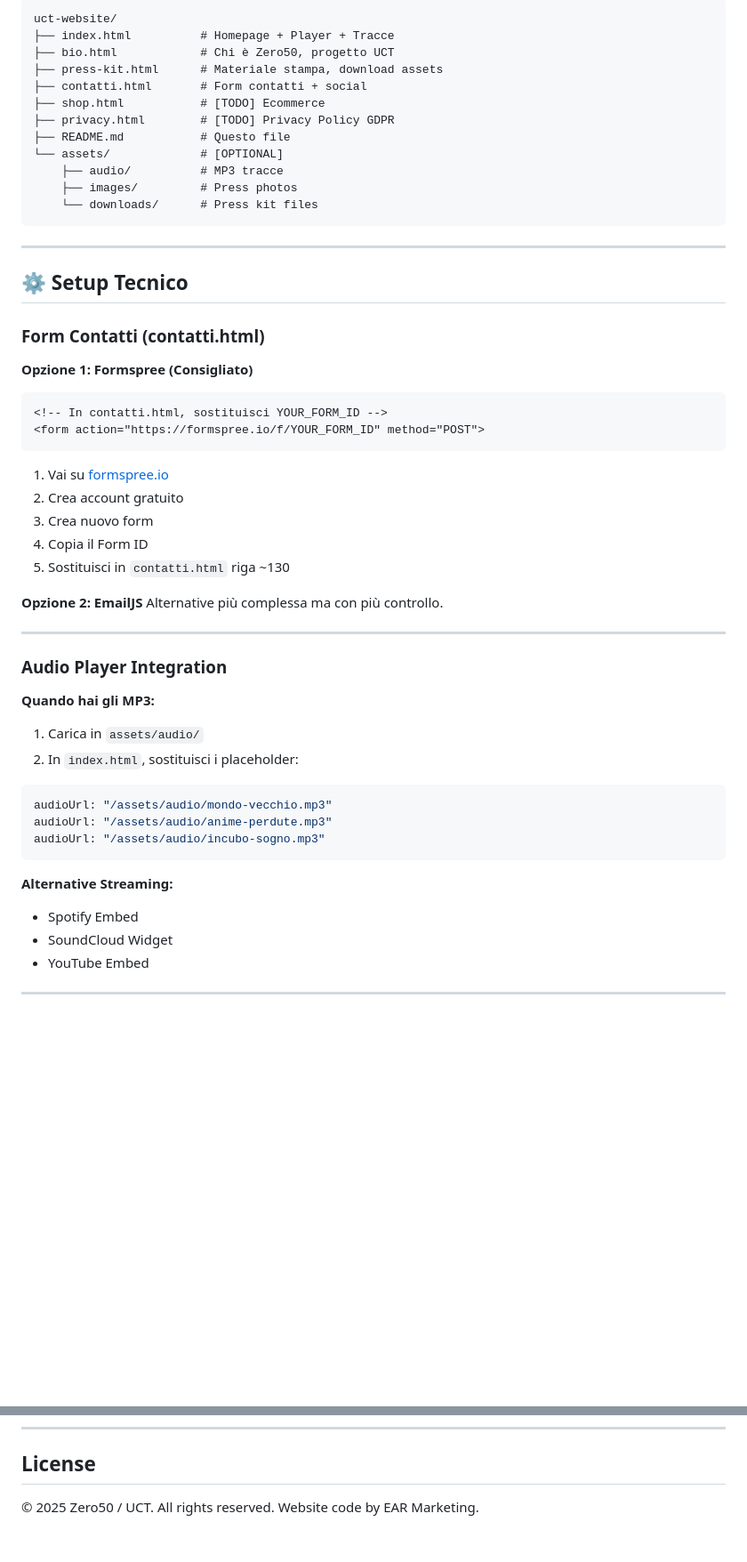
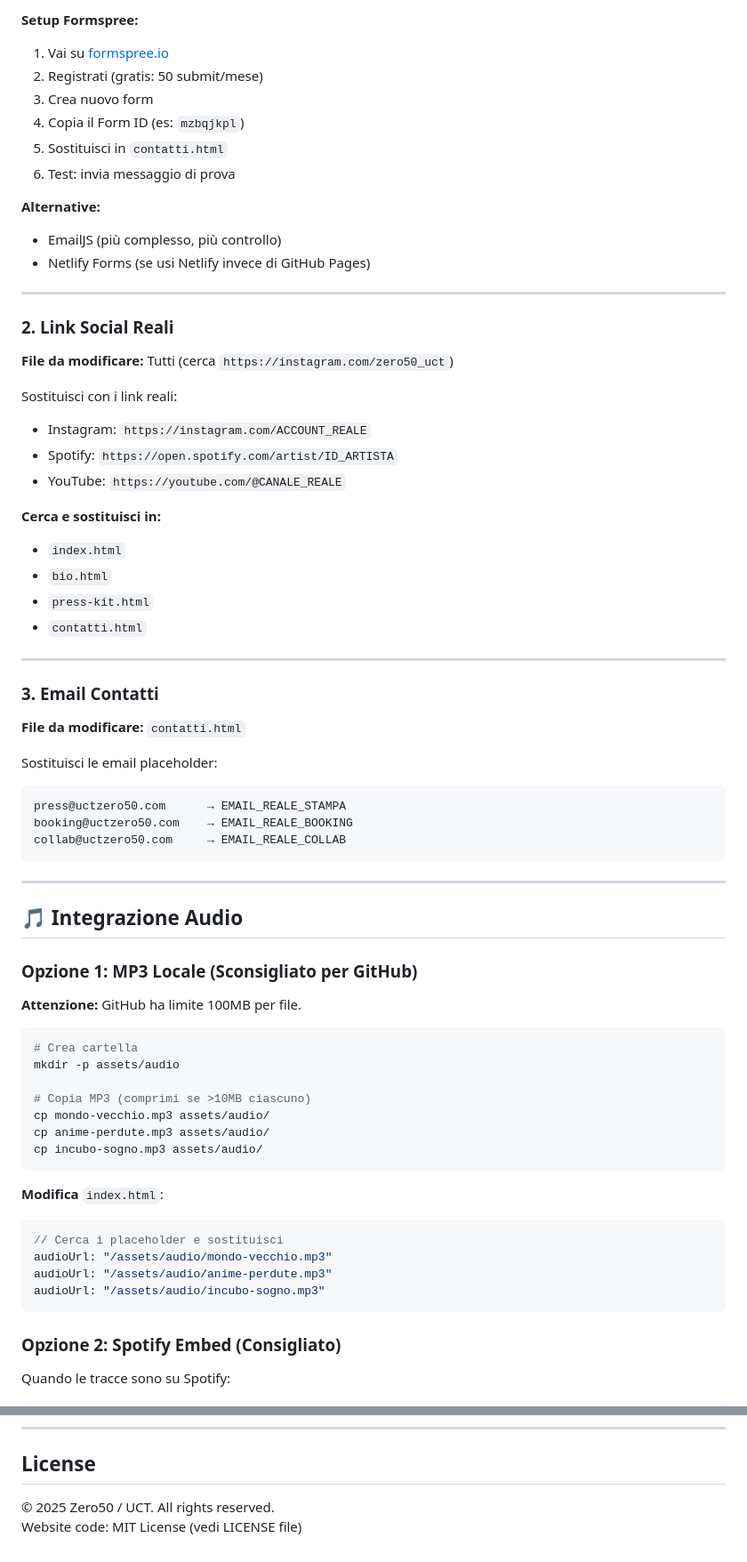
Before and after one commit to raydalessandro/zero50_website, a Markdown page: README.md, 2 parts joined by grey strips. Shown at 89% size. Drawn GitHub-style; blank space fills up the shorter version.

````diff
--- a/README.md
+++ b/README.md
@@ -54,57 +84,75 @@ Il sito sarà live su: `https://TUO_USERNAME.github.io/uct-website/`
 ```
-uct-website/
-├── index.html          # Homepage + Player + Tracce
-├── bio.html            # Chi è Zero50, progetto UCT
-├── press-kit.html      # Materiale stampa, download assets
-├── contatti.html       # Form contatti + social
-├── shop.html           # [TODO] Ecommerce
-├── privacy.html        # [TODO] Privacy Policy GDPR
-├── README.md           # Questo file
-└── assets/             # [OPTIONAL]
-    ├── audio/          # MP3 tracce
-    ├── images/         # Press photos
-    └── downloads/      # Press kit files
+
+**Setup Formspree:**
+
+1. Vai su [formspree.io](https://formspree.io)
+2. Registrati (gratis: 50 submit/mese)
+3. Crea nuovo form
+4. Copia il Form ID (es: `mzbqjkpl`)
+5. Sostituisci in `contatti.html`
+6. Test: invia messaggio di prova
+
+**Alternative:**
+- EmailJS (più complesso, più controllo)
+- Netlify Forms (se usi Netlify invece di GitHub Pages)
+
+---
+
+### 2. Link Social Reali
+
+**File da modificare:** Tutti (cerca `https://instagram.com/zero50_uct`)
+
+Sostituisci con i link reali:
+- Instagram: `https://instagram.com/ACCOUNT_REALE`
+- Spotify: `https://open.spotify.com/artist/ID_ARTISTA`
+- YouTube: `https://youtube.com/@CANALE_REALE`
+
+**Cerca e sostituisci in:**
+- `index.html`
+- `bio.html`
+- `press-kit.html`
+- `contatti.html`
+
+---
+
+### 3. Email Contatti
+
+**File da modificare:** `contatti.html`
+
+Sostituisci le email placeholder:
+```html
+press@uctzero50.com      → EMAIL_REALE_STAMPA
+booking@uctzero50.com    → EMAIL_REALE_BOOKING
+collab@uctzero50.com     → EMAIL_REALE_COLLAB
 ```
 
 ---
 
-## ⚙️ Setup Tecnico
+## 🎵 Integrazione Audio
 
-### Form Contatti (contatti.html)
+### Opzione 1: MP3 Locale (Sconsigliato per GitHub)
 
-**Opzione 1: Formspree (Consigliato)**
-```html
-<!-- In contatti.html, sostituisci YOUR_FORM_ID -->
-<form action="https://formspree.io/f/YOUR_FORM_ID" method="POST">
+**Attenzione:** GitHub ha limite 100MB per file.
+
+```bash
+# Crea cartella
+mkdir -p assets/audio
+
+# Copia MP3 (comprimi se >10MB ciascuno)
+cp mondo-vecchio.mp3 assets/audio/
+cp anime-perdute.mp3 assets/audio/
+cp incubo-sogno.mp3 assets/audio/
 ```
 
-1. Vai su [formspree.io](https://formspree.io)
-2. Crea account gratuito
-3. Crea nuovo form
-4. Copia il Form ID
-5. Sostituisci in `contatti.html` riga ~130
-
-**Opzione 2: EmailJS**
-Alternative più complessa ma con più controllo.
-
----
-
-### Audio Player Integration
-
-**Quando hai gli MP3:**
-
-1. Carica in `assets/audio/`
-2. In `index.html`, sostituisci i placeholder:
+**Modifica** `index.html`:
 ```javascript
+// Cerca i placeholder e sostituisci
 audioUrl: "/assets/audio/mondo-vecchio.mp3"
 audioUrl: "/assets/audio/anime-perdute.mp3"
 audioUrl: "/assets/audio/incubo-sogno.mp3"
 ```
 
-**Alternative Streaming:**
-- Spotify Embed
-- SoundCloud Widget
-- YouTube Embed
+### Opzione 2: Spotify Embed (Consigliato)
 
----
+Quando le tracce sono su Spotify:
 
@@ -276,4 +442,4 @@ Zero50 Management
 ## License
 
 © 2025 Zero50 / UCT. All rights reserved.
-Website code by EAR Marketing.
+Website code: MIT License (vedi LICENSE file)
````
Also changed, not shown: other parts of README.md (+268 -120 lines).
